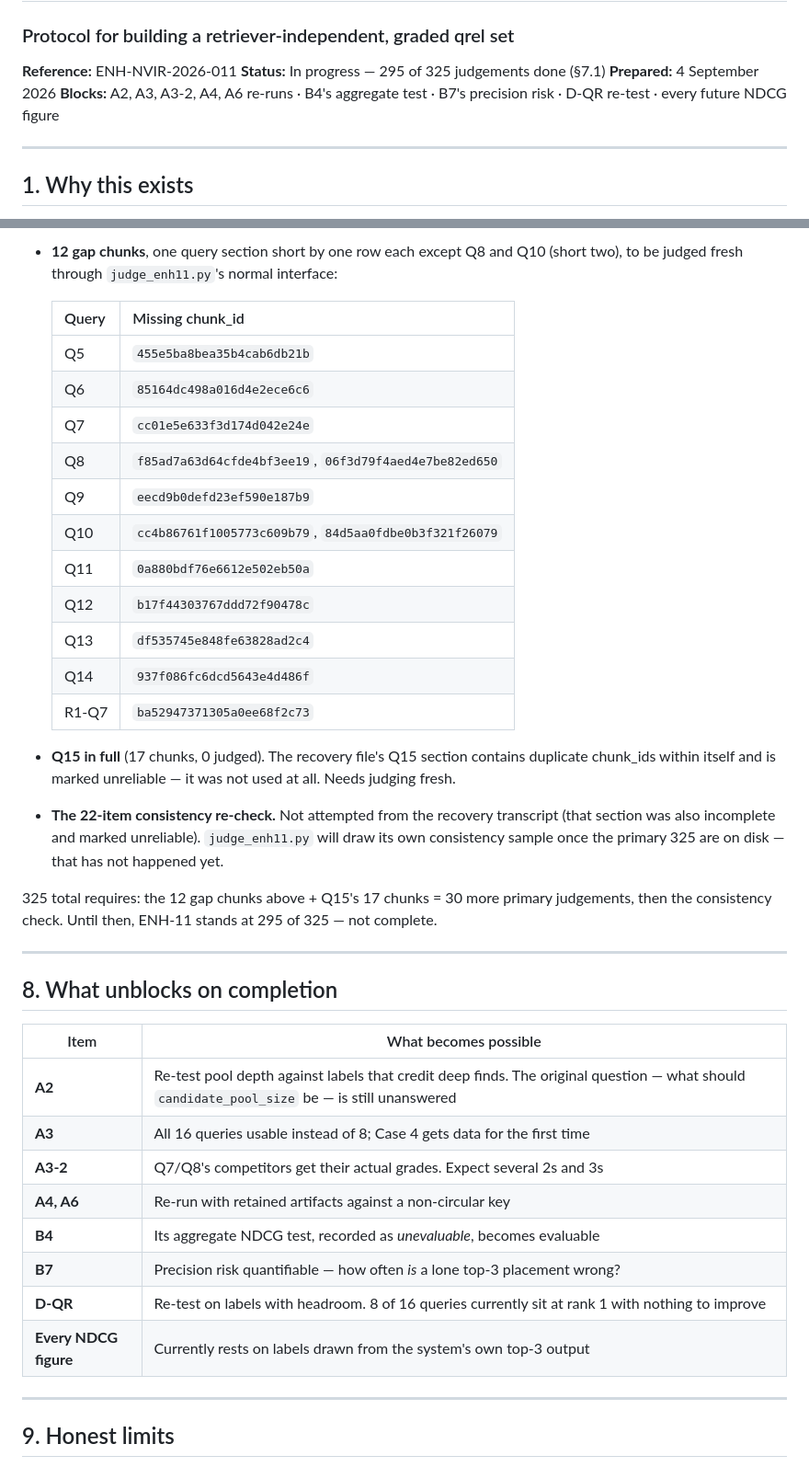
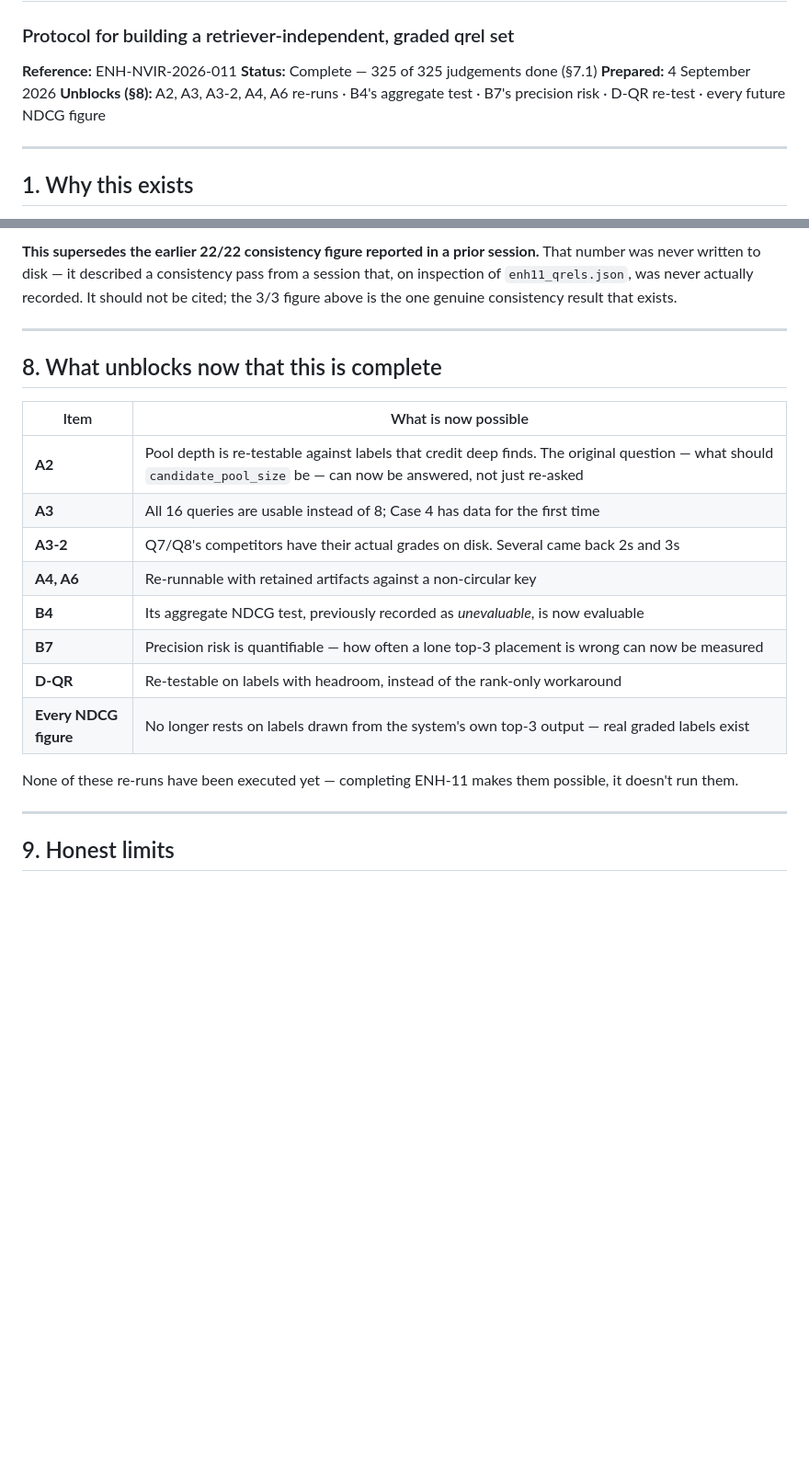
Before and after one commit to dmishra27/nvidia-ir-rag-agent, a Markdown page: docs/uat/enh11_protocol.md, 2 parts joined by grey strips. Shown at 92% size. Drawn GitHub-style; blank space fills up the shorter version.

```diff
--- a/docs/uat/enh11_protocol.md
+++ b/docs/uat/enh11_protocol.md
@@ -2,9 +2,9 @@
 ### Protocol for building a retriever-independent, graded qrel set
 
 **Reference:** ENH-NVIR-2026-011
-**Status:** In progress — 295 of 325 judgements done (§7.1)
+**Status:** Complete — 325 of 325 judgements done (§7.1)
 **Prepared:** 4 September 2026
-**Blocks:** A2, A3, A3-2, A4, A6 re-runs · B4's aggregate test · B7's precision risk · D-QR re-test · every future NDCG figure
+**Unblocks (§8):** A2, A3, A3-2, A4, A6 re-runs · B4's aggregate test · B7's precision risk · D-QR re-test · every future NDCG figure
 
 ---
 
@@ -187,39 +169,22 @@ R1-Q7's 25 include both chunks of particular project significance, each graded b
 
-- **12 gap chunks**, one query section short by one row each except Q8 and Q10 (short two), to be judged fresh through `judge_enh11.py`'s normal interface:
-
-  | Query | Missing chunk_id |
-  |---|---|
-  | Q5 | `455e5ba8bea35b4cab6db21b` |
-  | Q6 | `85164dc498a016d4e2ece6c6` |
-  | Q7 | `cc01e5e633f3d174d042e24e` |
-  | Q8 | `f85ad7a63d64cfde4bf3ee19`, `06f3d79f4aed4e7be82ed650` |
-  | Q9 | `eecd9b0defd23ef590e187b9` |
-  | Q10 | `cc4b86761f1005773c609b79`, `84d5aa0fdbe0b3f321f26079` |
-  | Q11 | `0a880bdf76e6612e502eb50a` |
-  | Q12 | `b17f44303767ddd72f90478c` |
-  | Q13 | `df535745e848fe63828ad2c4` |
-  | Q14 | `937f086fc6dcd5643e4d486f` |
-  | R1-Q7 | `ba52947371305a0ee68f2c73` |
-
-- **Q15 in full** (17 chunks, 0 judged). The recovery file's Q15 section contains duplicate chunk_ids within itself and is marked unreliable — it was not used at all. Needs judging fresh.
-- **The 22-item consistency re-check.** Not attempted from the recovery transcript (that section was also incomplete and marked unreliable). `judge_enh11.py` will draw its own consistency sample once the primary 325 are on disk — that has not happened yet.
-
-325 total requires: the 12 gap chunks above + Q15's 17 chunks = 30 more primary judgements, then the consistency check. Until then, ENH-11 stands at 295 of 325 — not complete.
+**This supersedes the earlier 22/22 consistency figure reported in a prior session.** That number was never written to disk — it described a consistency pass from a session that, on inspection of `enh11_qrels.json`, was never actually recorded. It should not be cited; the 3/3 figure above is the one genuine consistency result that exists.
 
 ---
 
-## 8. What unblocks on completion
+## 8. What unblocks now that this is complete
 
-| Item | What becomes possible |
+| Item | What is now possible |
 |---|---|
-| **A2** | Re-test pool depth against labels that credit deep finds. The original question — what should `candidate_pool_size` be — is still unanswered |
-| **A3** | All 16 queries usable instead of 8; Case 4 gets data for the first time |
-| **A3-2** | Q7/Q8's competitors get their actual grades. Expect several 2s and 3s |
-| **A4, A6** | Re-run with retained artifacts against a non-circular key |
-| **B4** | Its aggregate NDCG test, recorded as *unevaluable*, becomes evaluable |
-| **B7** | Precision risk quantifiable — how often *is* a lone top-3 placement wrong? |
-| **D-QR** | Re-test on labels with headroom. 8 of 16 queries currently sit at rank 1 with nothing to improve |
-| **Every NDCG figure** | Currently rests on labels drawn from the system's own top-3 output |
+| **A2** | Pool depth is re-testable against labels that credit deep finds. The original question — what should `candidate_pool_size` be — can now be answered, not just re-asked |
+| **A3** | All 16 queries are usable instead of 8; Case 4 has data for the first time |
+| **A3-2** | Q7/Q8's competitors have their actual grades on disk. Several came back 2s and 3s |
+| **A4, A6** | Re-runnable with retained artifacts against a non-circular key |
+| **B4** | Its aggregate NDCG test, previously recorded as *unevaluable*, is now evaluable |
+| **B7** | Precision risk is quantifiable — how often a lone top-3 placement is wrong can now be measured |
+| **D-QR** | Re-testable on labels with headroom, instead of the rank-only workaround |
+| **Every NDCG figure** | No longer rests on labels drawn from the system's own top-3 output — real graded labels exist |
+
+None of these re-runs have been executed yet — completing ENH-11 makes them possible, it doesn't run them.
 
 ---
 
```
Also changed, not shown: other parts of docs/uat/enh11_protocol.md (+13 -31 lines).
